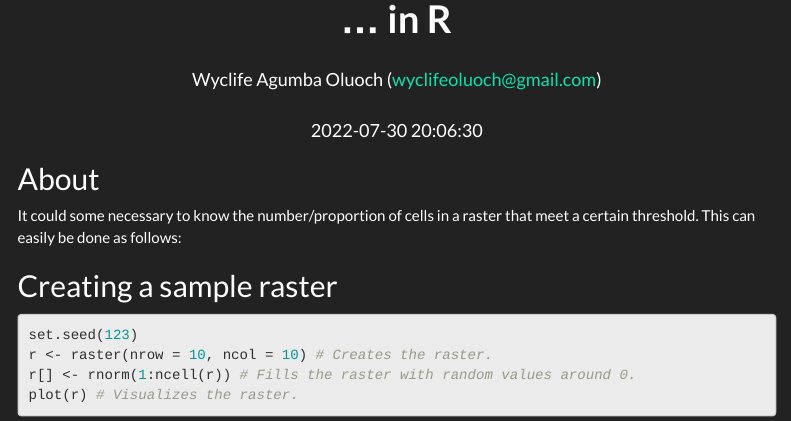
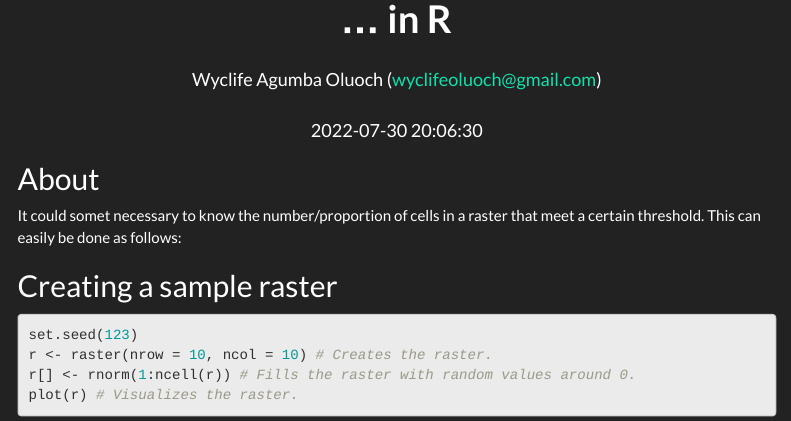
Before and after one commit to Wycology/cells_above_threshold, an R Markdown document (cells_above_threshold.Rmd): the page in a window 1100 px wide, from 60 px down. Rendered offline with R 4.5, knitr and Pandoc, with nearby package versions; menus at the side of the page are left out.

```diff
--- a/cells_above_threshold.Rmd
+++ b/cells_above_threshold.Rmd
@@ -36,7 +36,7 @@
 
 ## About
 
-It could some necessary to know the number/proportion of cells in a raster that meet a certain threshold. This can easily be done as follows:
+It could somet necessary to know the number/proportion of cells in a raster that meet a certain threshold. This can easily be done as follows:
 
 ## Creating a sample raster
 
```
